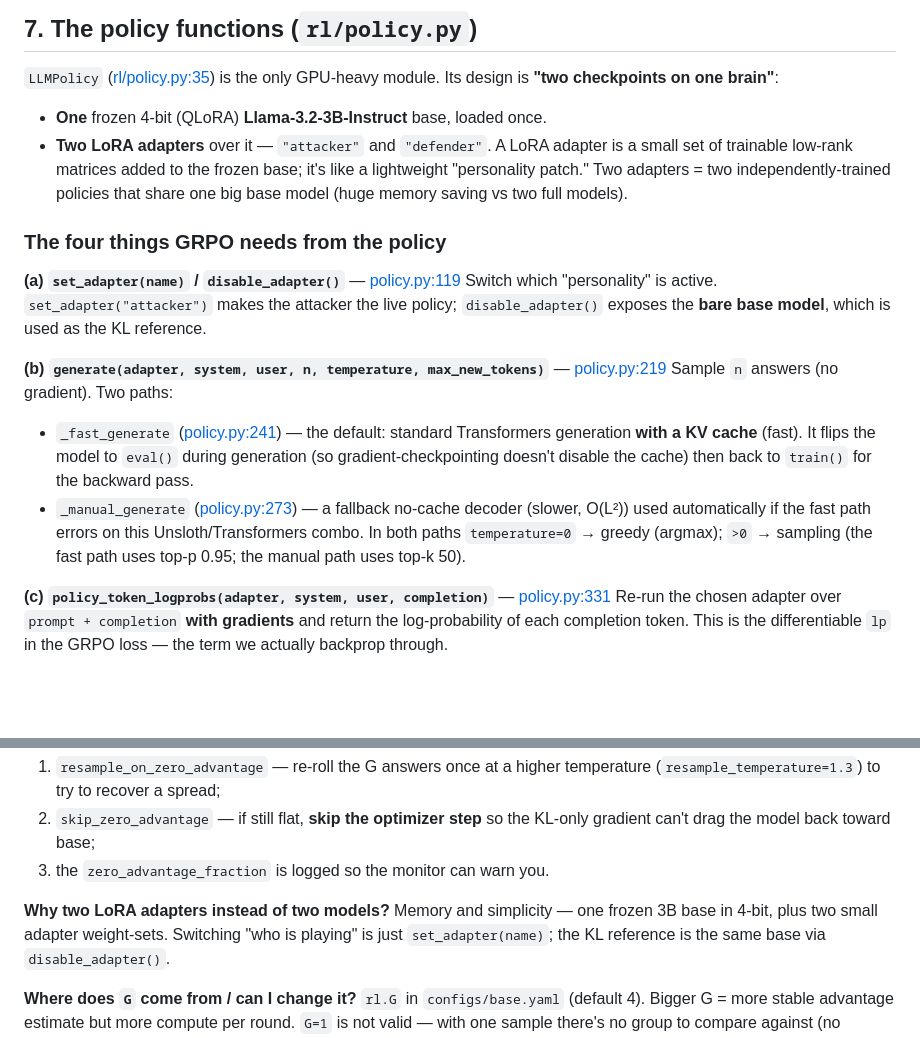
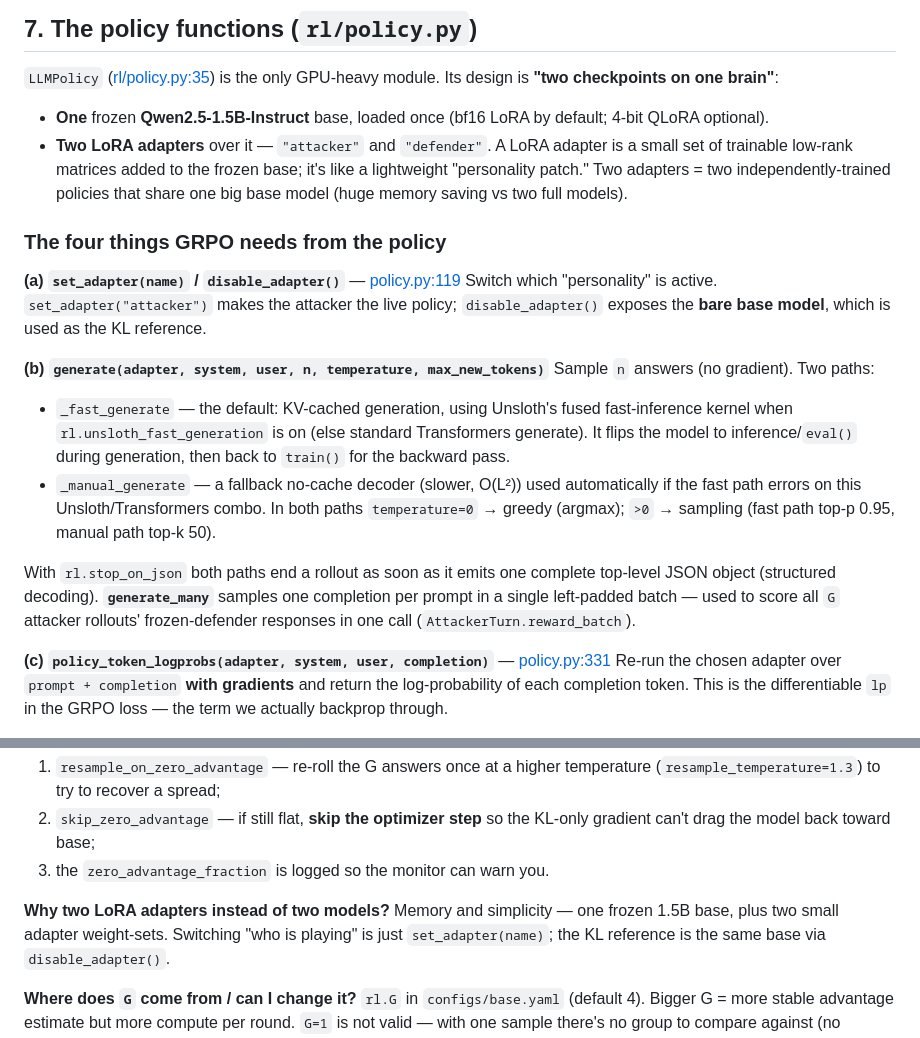
Before and after one commit to ISMadusanka/zero-touch-fl, a Markdown page: GRPORL.md, 2 parts joined by grey strips. Rendered like a GitHub page; blank space fills up the shorter version.

```diff
--- a/GRPORL.md
+++ b/GRPORL.md
@@ -234,7 +234,8 @@ Key points:
 `LLMPolicy` ([rl/policy.py:35](rl/policy.py)) is the only GPU-heavy module. Its
 design is **"two checkpoints on one brain"**:
 
-- **One** frozen 4-bit (QLoRA) **Llama-3.2-3B-Instruct** base, loaded once.
+- **One** frozen **Qwen2.5-1.5B-Instruct** base, loaded once (bf16 LoRA by default;
+  4-bit QLoRA optional).
 - **Two LoRA adapters** over it — `"attacker"` and `"defender"`. A LoRA adapter is
   a small set of trainable low-rank matrices added to the frozen base; it's like a
   lightweight "personality patch." Two adapters = two independently-trained
@@ -247,16 +248,21 @@ Switch which "personality" is active. `set_adapter("attacker")` makes the attack
 the live policy; `disable_adapter()` exposes the **bare base model**, which is
 used as the KL reference.
 
-**(b) `generate(adapter, system, user, n, temperature, max_new_tokens)`** — [policy.py:219](rl/policy.py)
+**(b) `generate(adapter, system, user, n, temperature, max_new_tokens)`**
 Sample `n` answers (no gradient). Two paths:
-- `_fast_generate` ([policy.py:241](rl/policy.py)) — the default: standard
-  Transformers generation **with a KV cache** (fast). It flips the model to
-  `eval()` during generation (so gradient-checkpointing doesn't disable the cache)
-  then back to `train()` for the backward pass.
-- `_manual_generate` ([policy.py:273](rl/policy.py)) — a fallback no-cache
-  decoder (slower, O(L²)) used automatically if the fast path errors on this
-  Unsloth/Transformers combo. In both paths `temperature=0` → greedy (argmax);
-  `>0` → sampling (the fast path uses top-p 0.95; the manual path uses top-k 50).
+- `_fast_generate` — the default: KV-cached generation, using Unsloth's fused
+  fast-inference kernel when `rl.unsloth_fast_generation` is on (else standard
+  Transformers generate). It flips the model to inference/`eval()` during
+  generation, then back to `train()` for the backward pass.
+- `_manual_generate` — a fallback no-cache decoder (slower, O(L²)) used
+  automatically if the fast path errors on this Unsloth/Transformers combo. In both
+  paths `temperature=0` → greedy (argmax); `>0` → sampling (fast path top-p 0.95,
+  manual path top-k 50).
+
+With `rl.stop_on_json` both paths end a rollout as soon as it emits one complete
+top-level JSON object (structured decoding). **`generate_many`** samples one
+completion per prompt in a single left-padded batch — used to score all `G`
+attacker rollouts' frozen-defender responses in one call (`AttackerTurn.reward_batch`).
 
 **(c) `policy_token_logprobs(adapter, system, user, completion)`** — [policy.py:331](rl/policy.py)
 Re-run the chosen adapter over `prompt + completion` **with gradients** and return
@@ -364,7 +370,7 @@ guards in `grpo_step`:
 3. the `zero_advantage_fraction` is logged so the monitor can warn you.
 
 **Why two LoRA adapters instead of two models?** Memory and simplicity — one frozen
-3B base in 4-bit, plus two small adapter weight-sets. Switching "who is playing" is
+1.5B base, plus two small adapter weight-sets. Switching "who is playing" is
 just `set_adapter(name)`; the KL reference is the same base via `disable_adapter()`.
 
 **Where does `G` come from / can I change it?** `rl.G` in `configs/base.yaml`
```
Also changed, not shown: README.md (+31 -14 lines), SYSTEM.md (+25 -3 lines).
